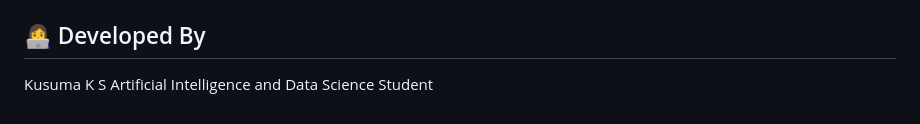
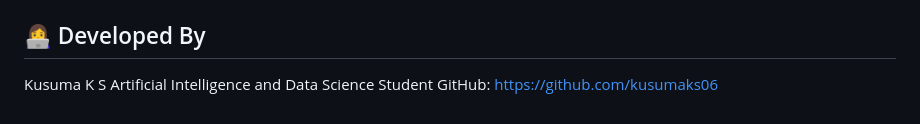
Before and after one commit to kusumaks06/CareerSkill-AI, a Markdown page: README.md, the part around the change. Rendered like a GitHub page.

```diff
--- a/README.md
+++ b/README.md
@@ -136,3 +136,4 @@ Navigate to `http://127.0.0.1:5000` to access the CareerSkill AI portal.
 
 Kusuma K S
 Artificial Intelligence and Data Science Student
+GitHub: https://github.com/kusumaks06
```
